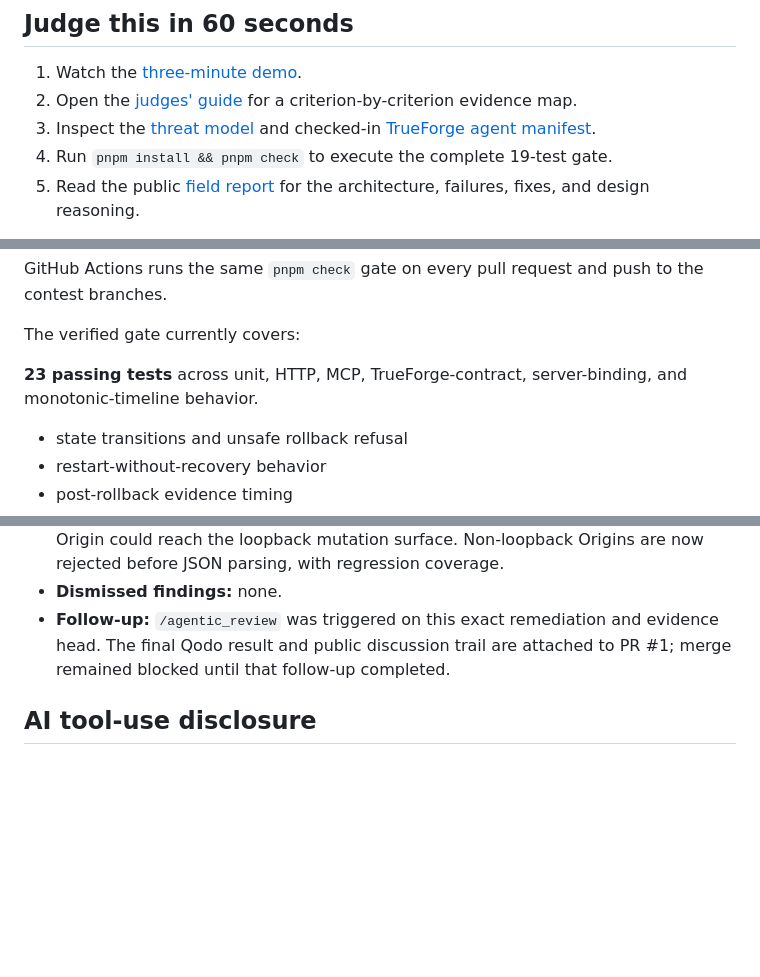
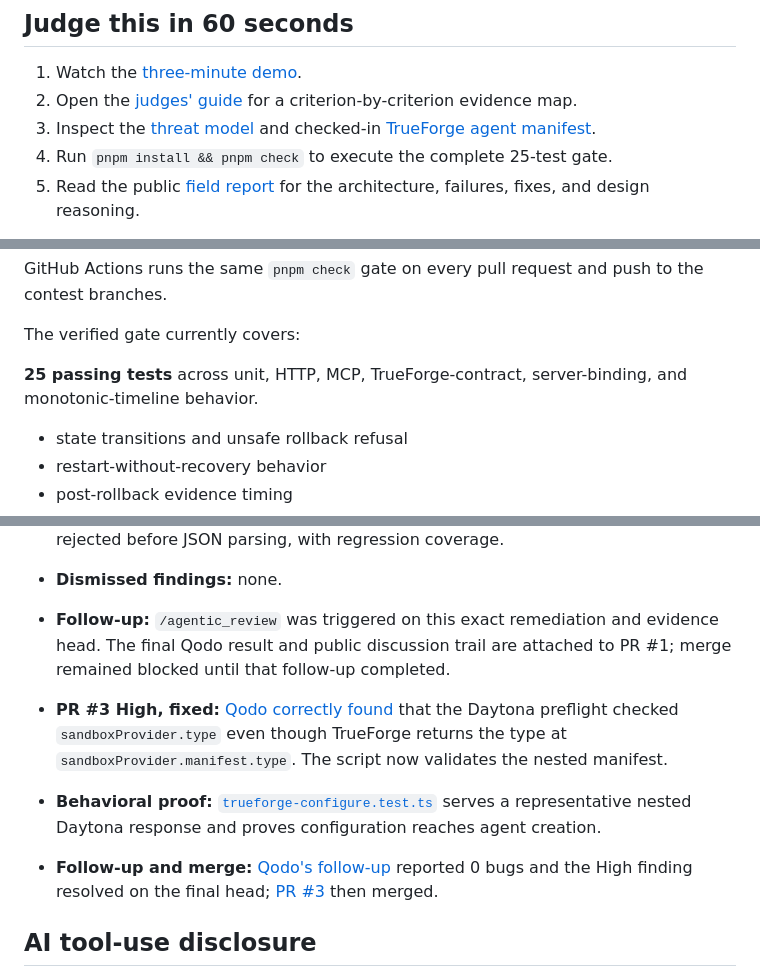
Before and after one commit to charannyk06/failsafe-trueforge, a Markdown page: README.md, 3 parts joined by grey strips. Rendered like a GitHub page; blank space fills up the shorter version.

Commit message:
docs: sharpen final judge evidence

```diff
--- a/README.md
+++ b/README.md
@@ -11,7 +11,7 @@ The included checkout outage is deterministic and explicitly synthetic. It is de
 1. Watch the [three-minute demo](https://youtu.be/WHKEKvfC-dI).
 2. Open the [judges' guide](docs/judges-guide.md) for a criterion-by-criterion evidence map.
 3. Inspect the [threat model](docs/threat-model.md) and checked-in [TrueForge agent manifest](trueforge/failsafe-agent.json).
-4. Run `pnpm install && pnpm check` to execute the complete 19-test gate.
+4. Run `pnpm install && pnpm check` to execute the complete 25-test gate.
 5. Read the public [field report](docs/field-report.md) for the architecture, failures, fixes, and design reasoning.
 
 FailSafe is strongest when judged as one complete control loop: **observe, delegate, calculate, ask, act, verify**.
@@ -215,7 +215,7 @@ GitHub Actions runs the same `pnpm check` gate on every pull request and push to
 
 The verified gate currently covers:
 
-**23 passing tests** across unit, HTTP, MCP, TrueForge-contract, server-binding, and monotonic-timeline behavior.
+**25 passing tests** across unit, HTTP, MCP, TrueForge-contract, server-binding, and monotonic-timeline behavior.
 
 - state transitions and unsafe rollback refusal
 - restart-without-recovery behavior
@@ -252,6 +252,10 @@ Every substantive implementation change was kept in [PR #1](https://github.com/c
 - **Dismissed findings:** none.
 - **Follow-up:** `/agentic_review` was triggered on this exact remediation and evidence head. The final Qodo result and public discussion trail are attached to PR #1; merge remained blocked until that follow-up completed.
 
+- **PR #3 High, fixed:** [Qodo correctly found](https://github.com/charannyk06/failsafe-trueforge/pull/3#discussion_r3868465612) that the Daytona preflight checked `sandboxProvider.type` even though TrueForge returns the type at `sandboxProvider.manifest.type`. The script now validates the nested manifest.
+- **Behavioral proof:** [`trueforge-configure.test.ts`](tests/trueforge-configure.test.ts) serves a representative nested Daytona response and proves configuration reaches agent creation.
+- **Follow-up and merge:** [Qodo's follow-up](https://github.com/charannyk06/failsafe-trueforge/pull/3#issuecomment-5433962122) reported 0 bugs and the High finding resolved on the final head; [PR #3](https://github.com/charannyk06/failsafe-trueforge/pull/3) then merged.
+
 ## AI tool-use disclosure
 
 AI coding agents were used to help research TrueForge, plan the project, write implementation code, and review changes. All generated work was inspected, executed, tested, and corrected against real runtime output. The implementation does not claim fabricated tool results, production connectivity, or recovery evidence.
```
Also changed, not shown: other parts of README.md (+1 -1 lines).
